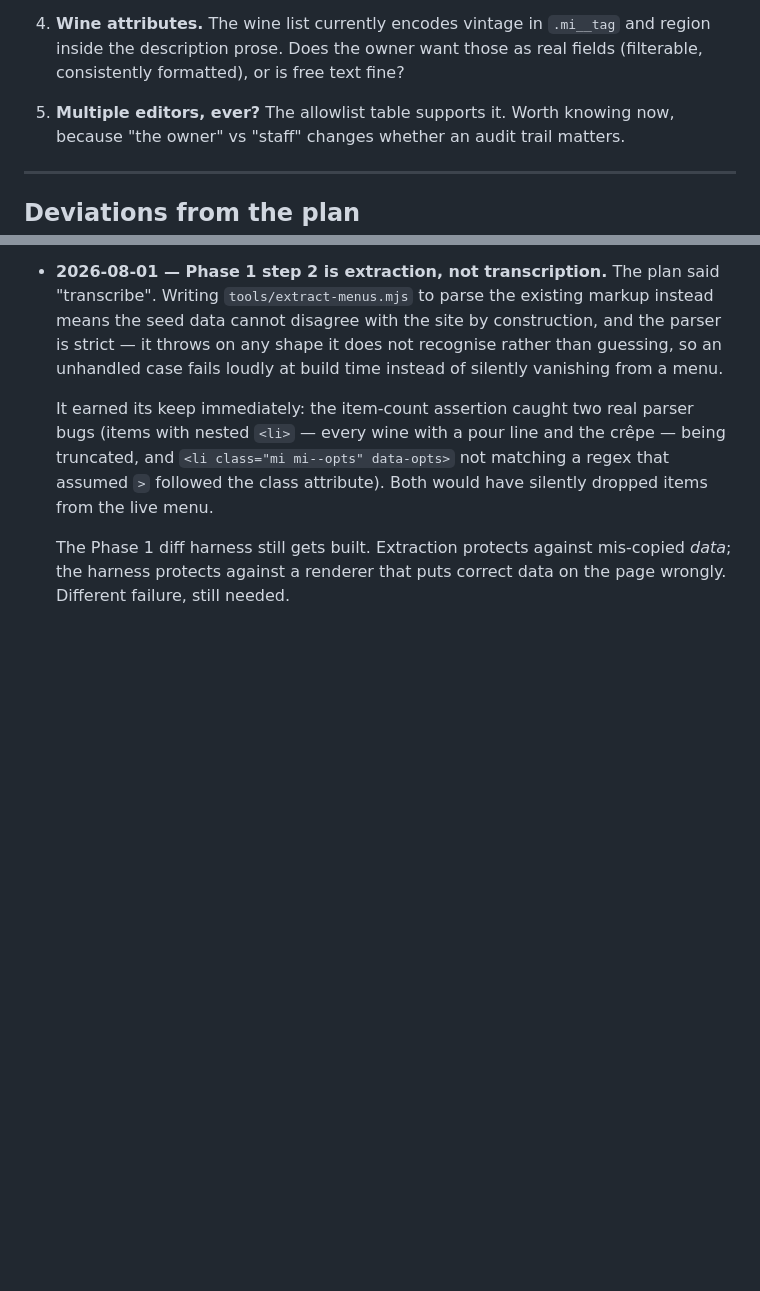
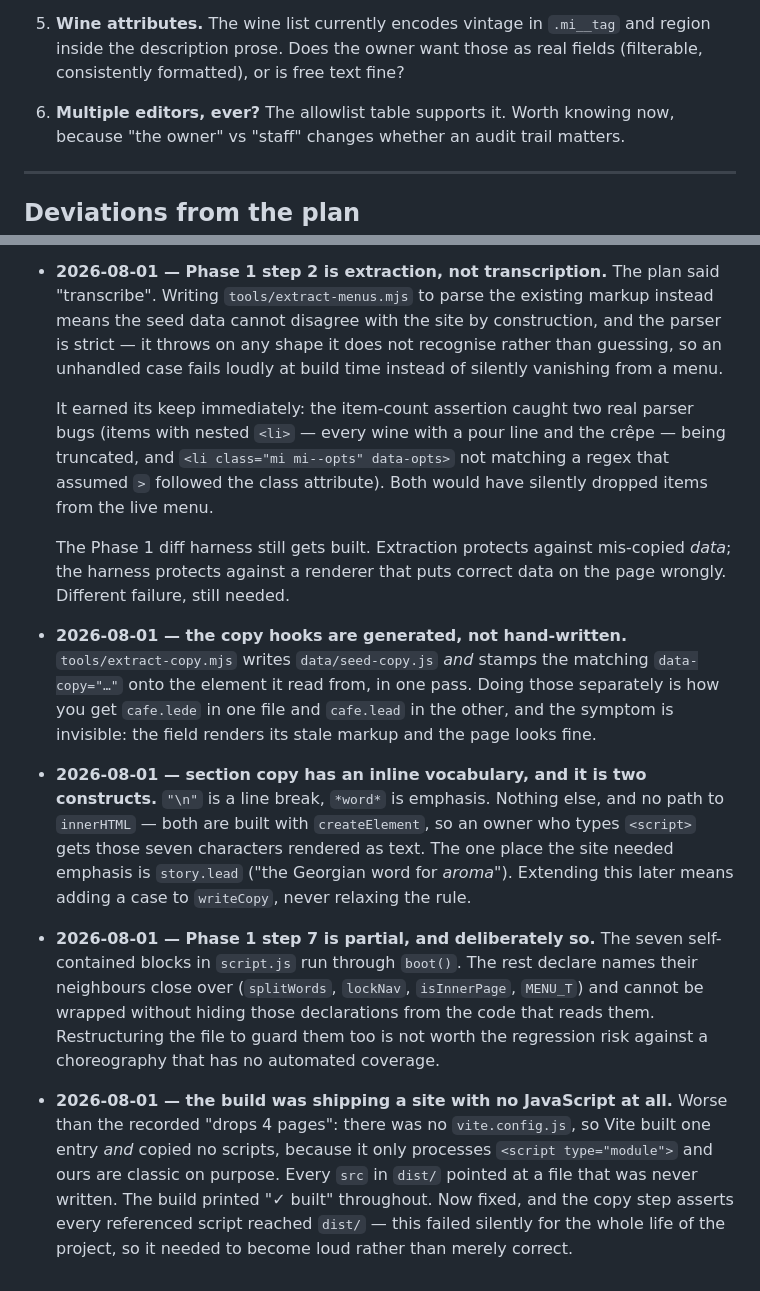
Before and after one commit to 2h5/Aromati-Cafe, a Markdown page: memory.md, 2 parts joined by grey strips. Rendered like a GitHub page; blank space fills up the shorter version.

```diff
--- a/memory.md
+++ b/memory.md
@@ -795,9 +834,9 @@ bucket, and it must run *after* a successful save, never speculatively.
    permanent? The schema supports it either way; it changes how much the Hours
    panel shows.
-4. **Wine attributes.** The wine list currently encodes vintage in `.mi__tag`
+5. **Wine attributes.** The wine list currently encodes vintage in `.mi__tag`
    and region inside the description prose. Does the owner want those as real
    fields (filterable, consistently formatted), or is free text fine?
-5. **Multiple editors, ever?** The allowlist table supports it. Worth knowing
+6. **Multiple editors, ever?** The allowlist table supports it. Worth knowing
    now, because "the owner" vs "staff" changes whether an audit trail matters.
 
 ---
@@ -827,3 +866,34 @@ bucket, and it must run *after* a successful save, never speculatively.
   The Phase 1 diff harness still gets built. Extraction protects against
   mis-copied *data*; the harness protects against a renderer that puts correct
   data on the page wrongly. Different failure, still needed.
+
+- **2026-08-01 — the copy hooks are generated, not hand-written.**
+  `tools/extract-copy.mjs` writes `data/seed-copy.js` *and* stamps the matching
+  `data-copy="…"` onto the element it read from, in one pass. Doing those
+  separately is how you get `cafe.lede` in one file and `cafe.lead` in the
+  other, and the symptom is invisible: the field renders its stale markup and
+  the page looks fine.
+
+- **2026-08-01 — section copy has an inline vocabulary, and it is two
+  constructs.** `"\n"` is a line break, `*word*` is emphasis. Nothing else, and
+  no path to `innerHTML` — both are built with `createElement`, so an owner who
+  types `<script>` gets those seven characters rendered as text. The one place
+  the site needed emphasis is `story.lead` ("the Georgian word for *aroma*").
+  Extending this later means adding a case to `writeCopy`, never relaxing the
+  rule.
+
+- **2026-08-01 — Phase 1 step 7 is partial, and deliberately so.** The seven
+  self-contained blocks in `script.js` run through `boot()`. The rest declare
+  names their neighbours close over (`splitWords`, `lockNav`, `isInnerPage`,
+  `MENU_T`) and cannot be wrapped without hiding those declarations from the
+  code that reads them. Restructuring the file to guard them too is not worth
+  the regression risk against a choreography that has no automated coverage.
+
+- **2026-08-01 — the build was shipping a site with no JavaScript at all.**
+  Worse than the recorded "drops 4 pages": there was no `vite.config.js`, so
+  Vite built one entry *and* copied no scripts, because it only processes
+  `<script type="module">` and ours are classic on purpose. Every `src` in
+  `dist/` pointed at a file that was never written. The build printed
+  "✓ built" throughout. Now fixed, and the copy step asserts every referenced
+  script reached `dist/` — this failed silently for the whole life of the
+  project, so it needed to become loud rather than merely correct.
```
Also changed, not shown: other parts of memory.md (+58 -19 lines).
